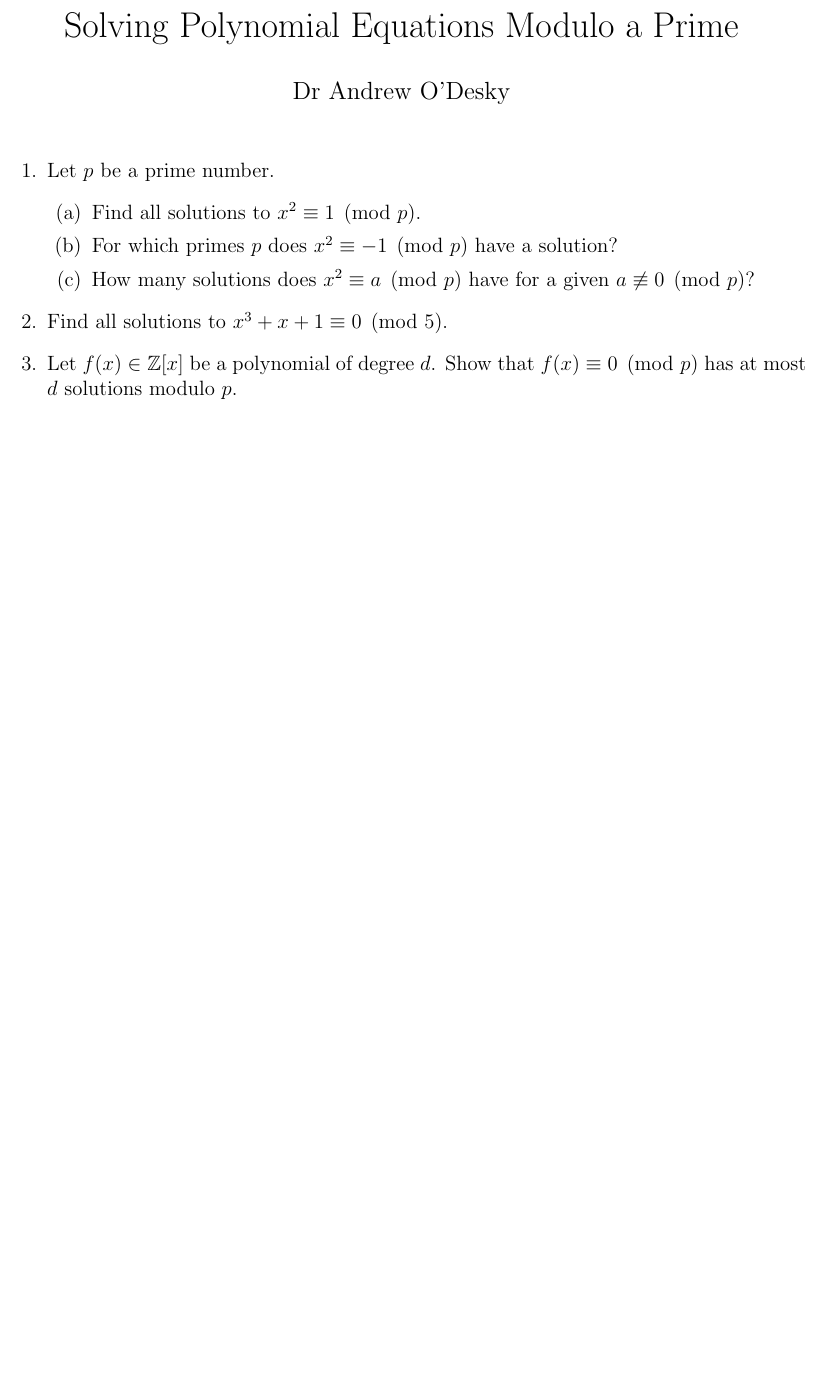
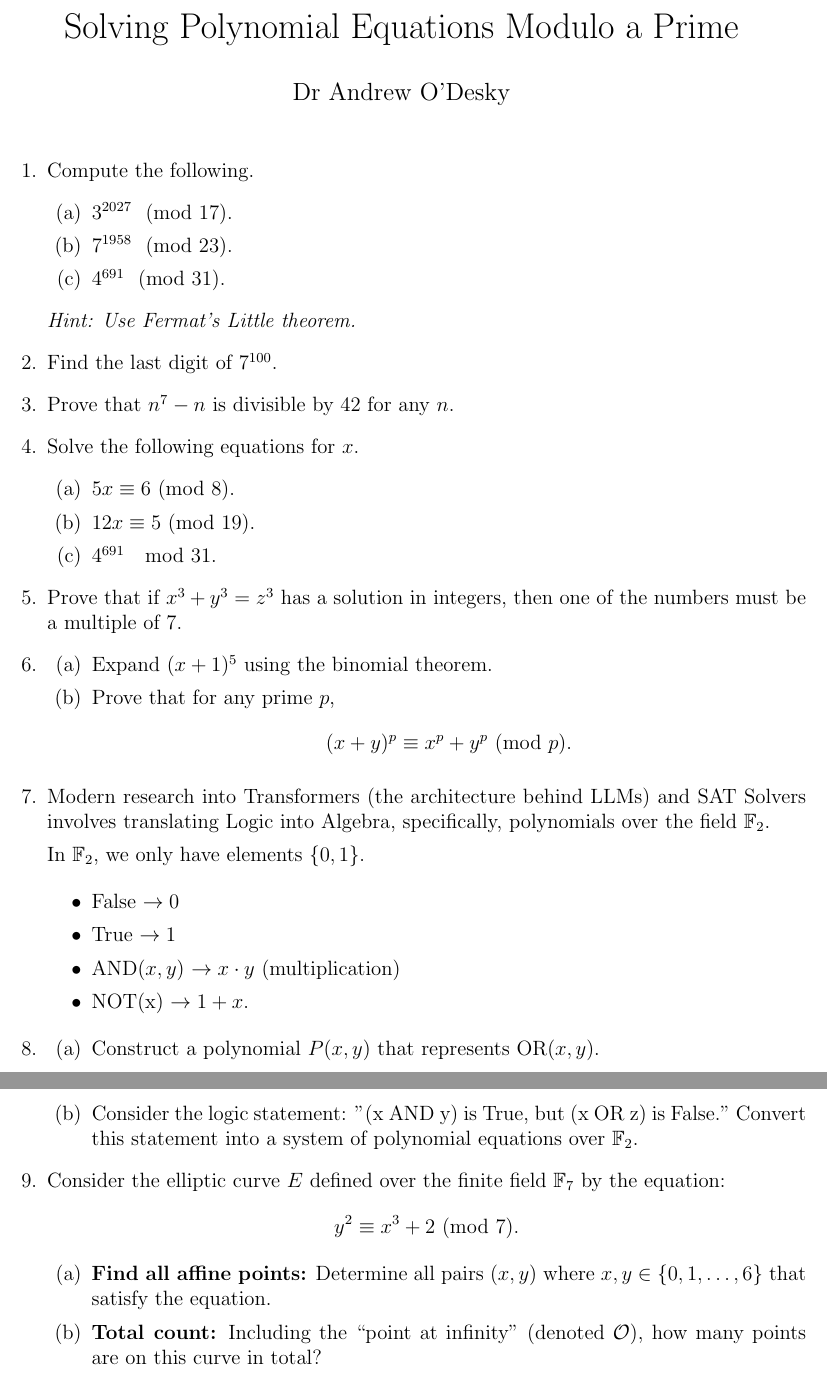
Before and after one commit to BarinderBanwait/lmsi_topics_nt, a LaTeX document (problem_sheets/session2.tex): part of the page before the commit and two parts of pages 1 and 2 of 2 after it, the two joined at a grey line, cut so that both start at the same text, the shorter picture padded with empty space. Compiled offline with pdfLaTeX.

Commit message:
update problem 2

```diff
--- a/problem_sheets/session2.tex
+++ b/problem_sheets/session2.tex
@@ -1,7 +1,14 @@
 \documentclass[12pt]{article}
 \usepackage{amsmath, amsfonts}
 \usepackage[margin=1in]{geometry}
-
+\newcommand{\Mod}[1]{\ (\mathrm{mod}\ #1)}
+\newcommand{\field}[1]{\mathbb{#1}}  % the font for a mathematical field is blackboard
+\newcommand{\Q}{\field{Q}} % the field of the rationals
+\newcommand{\R}{\field{R}} % the field of the reals
+\newcommand{\N}{\field{N}} % the semi-ring of the natural numbers
+\newcommand{\C}{\field{C}} % the field of complex number
+\newcommand{\Z}{\field{Z}} % the ring of integers
+\newcommand{\F}{\field{F}}
 \title{Solving Polynomial Equations Modulo a Prime}
 \author{Dr Andrew O'Desky}
 \date{}
@@ -11,17 +18,59 @@
 
 \begin{enumerate}
 
-\item Let $p$ be a prime number.
+\item Compute the following.
 \begin{enumerate}
-  \item[(a)] Find all solutions to $x^2 \equiv 1 \pmod{p}$.
-  \item[(b)] For which primes $p$ does $x^2 \equiv -1 \pmod{p}$ have a solution?
-  \item[(c)] How many solutions does $x^2 \equiv a \pmod{p}$ have for a given $a \not\equiv 0 \pmod{p}$?
+  \item[(a)] $3^{2027}$ $\Mod{17}$.
+  \item[(b)] $7^{1958}$ $\Mod{23}$.
+  \item[(c)] $4^{691}$ $\Mod{31}$.
 \end{enumerate}
 
-\item Find all solutions to $x^3 + x + 1 \equiv 0 \pmod{5}$.
+\emph{Hint: Use Fermat's Little theorem.}
 
-\item Let $f(x) \in \mathbb{Z}[x]$ be a polynomial of degree $d$. Show that $f(x) \equiv 0 \pmod{p}$ has at most $d$ solutions modulo $p$.
+\item Find the last digit of $7^{100}$.
+
+\item Prove that $n^7 - n$ is divisible by $42$ for any $n$.
+
+\item Solve the following equations for $x$.
+\begin{enumerate}
+  \item[(a)] $5x \equiv 6 \Mod{8}$.
+  \item[(b)] $12x \equiv 5 \Mod{19}$.
+  \item[(c)] $4^{691}$ $\mod{31}$.
+\end{enumerate}
+
+\item Prove that if $x^3 + y^3 = z^3$ has a solution in integers, then one of the numbers must be a multiple of $7$.
+
+\item \begin{enumerate}
+  \item[(a)] Expand $(x+1)^5$ using the binomial theorem.
+  \item[(b)] Prove that for any prime $p$, \[ (x+y)^p \equiv x^p + y^p \Mod{p}.\]
+\end{enumerate}
+
+\item Modern research into Transformers (the architecture behind LLMs) and SAT Solvers involves translating Logic into Algebra, specifically, polynomials over the field $\F_2$.
+
+In $\F_2$, we only have elements $\{0,1\}$.
+
+\begin{itemize}
+  \item False $\to 0$
+  \item True $\to 1$
+  \item AND($x,y$) $\to x\cdot y$ (multiplication)
+  \item NOT(x) $\to 1 + x$.
+\end{itemize}
+
+\item \begin{enumerate}
+  \item[(a)] Construct a polynomial $P(x,y)$ that represents OR($x,y$).
+  \item[(b)] Consider the logic statement: "(x AND y) is True, but (x OR z) is False." Convert this statement into a system of polynomial equations over $\F_2$.
+\end{enumerate}
+
+\item Consider the elliptic curve $E$ defined over the finite field $\mathbb{F}_7$ by the equation:
+\[
+    y^2 \equiv x^3 + 2 \Mod{7}.
+\]
+
+\begin{enumerate}
+    \item \textbf{Find all affine points:} Determine all pairs $(x, y)$ where $x, y \in \{0, 1, \dots, 6\}$ that satisfy the equation.
+
+    \item \textbf{Total count:} Including the ``point at infinity'' (denoted $\mathcal{O}$), how many points are on this curve in total?
+\end{enumerate}
 
 \end{enumerate}
-
 \end{document}
```
Also changed, not shown: problem_sheets/session1.tex (+8 -1 lines).
